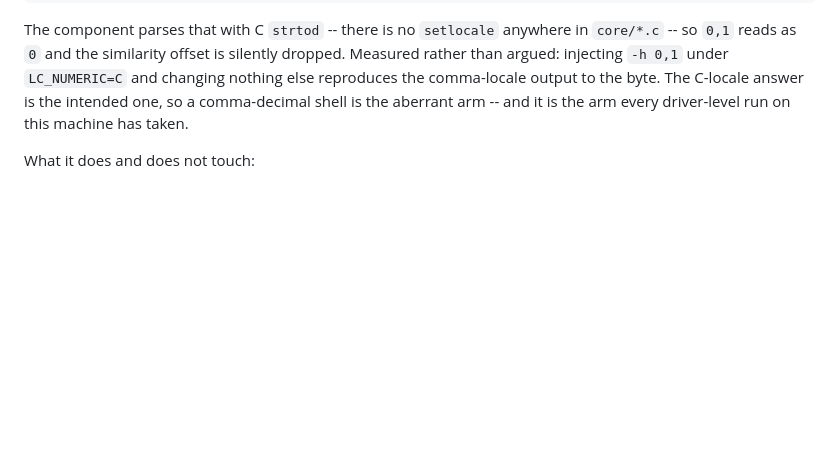
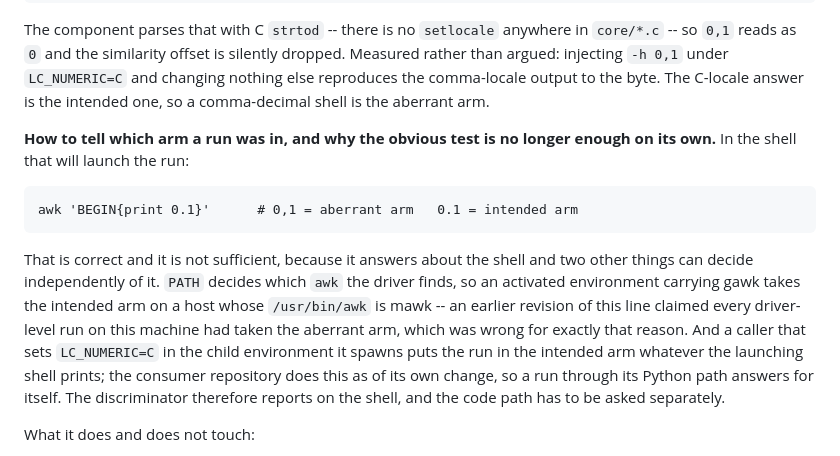
Before and after one commit to Provolut/mafft-oxide, a Markdown page: provolut/PARITY.md, the part around the change. Rendered like a GitHub page; blank space fills up the shorter version.

Commit message:
docs: the awk discriminator reports on the shell, not on the run
Two things were wrong with how this section left locale detection.

It claimed the aberrant arm "is the arm every driver-level run on this machine
has taken". PATH decides which awk the driver finds, so an activated
environment carrying gawk takes the intended arm on a host whose /usr/bin/awk
is mawk -- which is the case for several environments on this very machine, as
the section itself says eighty lines later. The claim was wrong when written.

And the one-line test it implies is now insufficient rather than incorrect. A
caller that sets LC_NUMERIC=C in the environment of the child it spawns puts
the run in the intended arm whatever the launching shell prints, and the
consumer repository now does exactly that, so a run through its Python path
answers for itself. The discriminator still answers truthfully about the shell;
it no longer answers about the run.

Records the test explicitly with both qualifiers, so nobody reads a shell probe
as a verdict on a code path that pins the variable itself.

```diff
--- a/provolut/PARITY.md
+++ b/provolut/PARITY.md
@@ -335,7 +335,24 @@ The component parses that with C `strtod` -- there is no `setlocale` anywhere in
 dropped. Measured rather than argued: injecting `-h 0,1` under `LC_NUMERIC=C`
 and changing nothing else reproduces the comma-locale output to the byte. The
 C-locale answer is the intended one, so a comma-decimal shell is the aberrant
-arm -- and it is the arm every driver-level run on this machine has taken.
+arm.
+
+**How to tell which arm a run was in, and why the obvious test is no longer
+enough on its own.** In the shell that will launch the run:
+
+    awk 'BEGIN{print 0.1}'      # 0,1 = aberrant arm   0.1 = intended arm
+
+That is correct and it is not sufficient, because it answers about the shell
+and two other things can decide independently of it. `PATH` decides which
+`awk` the driver finds, so an activated environment carrying gawk takes the
+intended arm on a host whose `/usr/bin/awk` is mawk -- an earlier revision of
+this line claimed every driver-level run on this machine had taken the
+aberrant arm, which was wrong for exactly that reason. And a caller that sets
+`LC_NUMERIC=C` in the child environment it spawns puts the run in the intended
+arm whatever the launching shell prints; the consumer repository does this as
+of its own change, so a run through its Python path answers for itself. The
+discriminator therefore reports on the shell, and the code path has to be
+asked separately.
 
 What it does and does not touch:
 
```
